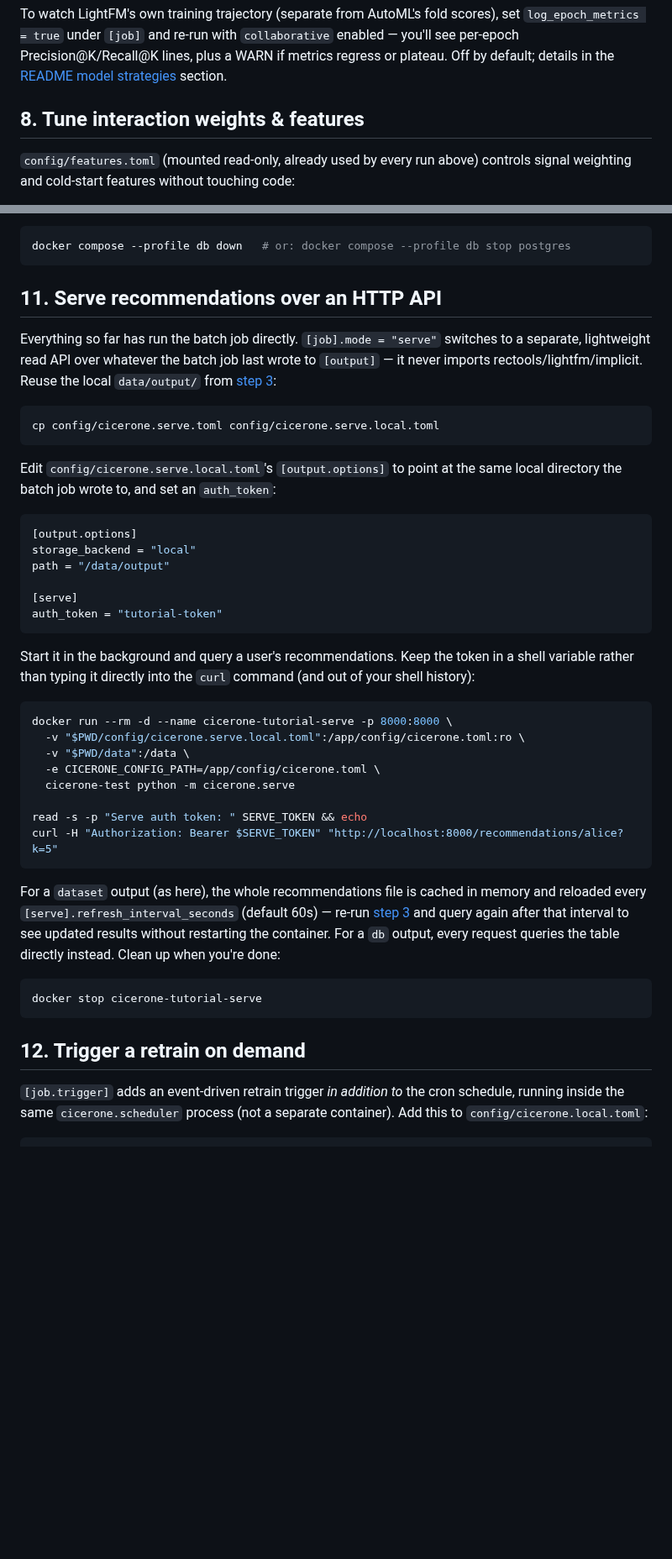
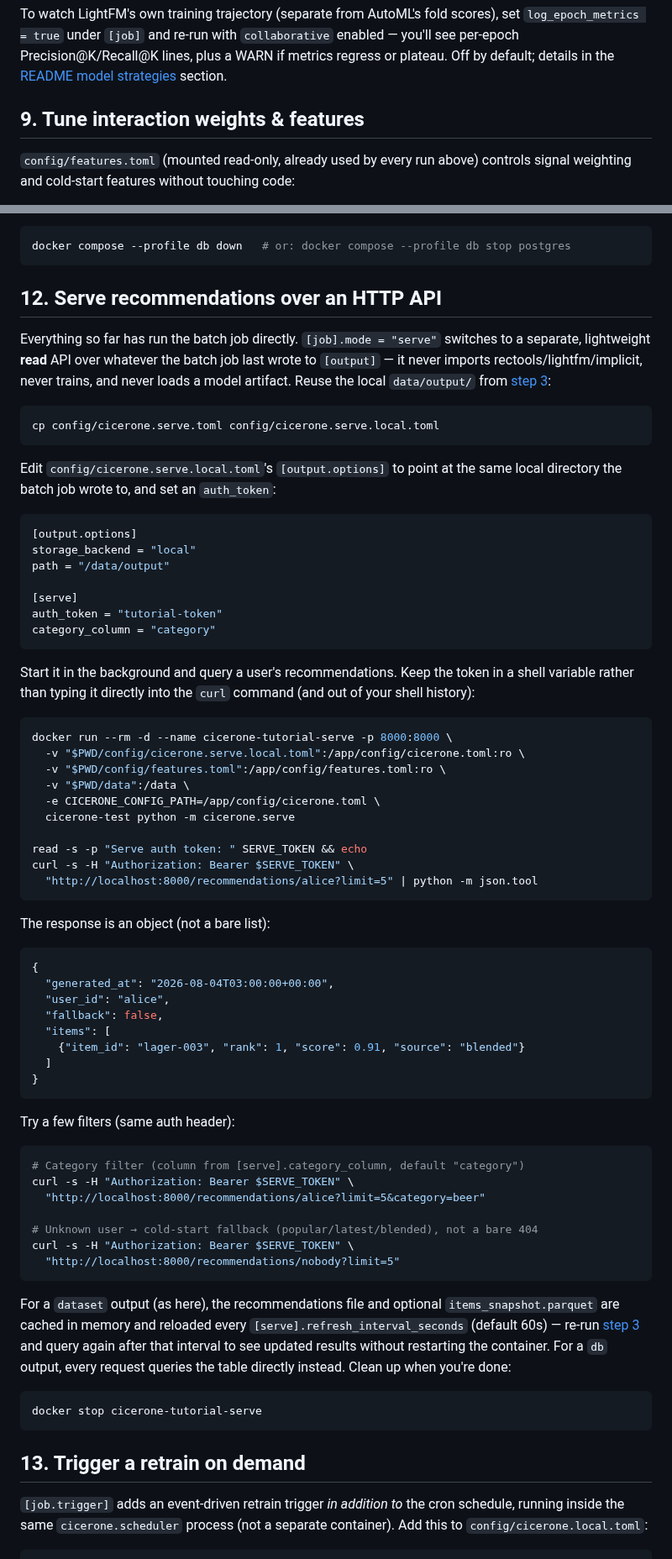
Before and after one commit to torbido-hq/cicerone, a Markdown page: docs/tutorial.md, 2 parts joined by grey strips. Shown at 84% size. Drawn GitHub-style; blank space fills up the shorter version.

````diff
--- a/docs/tutorial.md
+++ b/docs/tutorial.md
@@ -231,7 +264,7 @@ scores), set `log_epoch_metrics = true` under `[job]` and re-run with
 plus a WARN if metrics regress or plateau. Off by default; details in the
 [README model strategies](../README.md#model-strategies) section.
 
-## 8. Tune interaction weights & features
+## 9. Tune interaction weights & features
 
 `config/features.toml` (mounted read-only, already used by every run above)
 controls signal weighting and cold-start features without touching code:
@@ -381,12 +416,13 @@ Clean up when you're done:
 docker compose --profile db down   # or: docker compose --profile db stop postgres
 ```
 
-## 11. Serve recommendations over an HTTP API
+## 12. Serve recommendations over an HTTP API
 
 Everything so far has run the batch job directly. `[job].mode = "serve"`
-switches to a separate, lightweight read API over whatever the batch job
-last wrote to `[output]` — it never imports rectools/lightfm/implicit.
-Reuse the local `data/output/` from [step 3](#3-run-the-job-once):
+switches to a separate, lightweight **read** API over whatever the batch job
+last wrote to `[output]` — it never imports rectools/lightfm/implicit, never
+trains, and never loads a model artifact. Reuse the local `data/output/` from
+[step 3](#3-run-the-job-once):
 
 ```sh
 cp config/cicerone.serve.toml config/cicerone.serve.local.toml
@@ -402,6 +438,7 @@ path = "/data/output"
 
 [serve]
 auth_token = "tutorial-token"
+category_column = "category"
 ```
 
 Start it in the background and query a user's recommendations. Keep the
@@ -411,26 +448,53 @@ command (and out of your shell history):
 ```sh
 docker run --rm -d --name cicerone-tutorial-serve -p 8000:8000 \
   -v "$PWD/config/cicerone.serve.local.toml":/app/config/cicerone.toml:ro \
+  -v "$PWD/config/features.toml":/app/config/features.toml:ro \
   -v "$PWD/data":/data \
   -e CICERONE_CONFIG_PATH=/app/config/cicerone.toml \
   cicerone-test python -m cicerone.serve
 
 read -s -p "Serve auth token: " SERVE_TOKEN && echo
-curl -H "Authorization: Bearer $SERVE_TOKEN" "http://localhost:8000/recommendations/alice?k=5"
+curl -s -H "Authorization: Bearer $SERVE_TOKEN" \
+  "http://localhost:8000/recommendations/alice?limit=5" | python -m json.tool
 ```
 
-For a `dataset` output (as here), the whole recommendations file is cached
-in memory and reloaded every `[serve].refresh_interval_seconds` (default
-60s) — re-run [step 3](#3-run-the-job-once) and query again after that
-interval to see updated results without restarting the container. For a
-`db` output, every request queries the table directly instead. Clean up
-when you're done:
+The response is an object (not a bare list):
+
+```json
+{
+  "generated_at": "2026-08-04T03:00:00+00:00",
+  "user_id": "alice",
+  "fallback": false,
+  "items": [
+    {"item_id": "lager-003", "rank": 1, "score": 0.91, "source": "blended"}
+  ]
+}
+```
+
+Try a few filters (same auth header):
+
+```sh
+# Category filter (column from [serve].category_column, default "category")
+curl -s -H "Authorization: Bearer $SERVE_TOKEN" \
+  "http://localhost:8000/recommendations/alice?limit=5&category=beer"
+
+# Unknown user → cold-start fallback (popular/latest/blended), not a bare 404
+curl -s -H "Authorization: Bearer $SERVE_TOKEN" \
+  "http://localhost:8000/recommendations/nobody?limit=5"
+```
+
+For a `dataset` output (as here), the recommendations file and optional
+`items_snapshot.parquet` are cached in memory and reloaded every
+`[serve].refresh_interval_seconds` (default 60s) — re-run
+[step 3](#3-run-the-job-once) and query again after that interval to see
+updated results without restarting the container. For a `db` output, every
+request queries the table directly instead. Clean up when you're done:
 
 ```sh
 docker stop cicerone-tutorial-serve
 ```
 
-## 12. Trigger a retrain on demand
+## 13. Trigger a retrain on demand
 
 `[job.trigger]` adds an event-driven retrain trigger *in addition to* the
 cron schedule, running inside the same `cicerone.scheduler` process (not a
````
Also changed, not shown: other parts of docs/tutorial.md (+55 -20 lines), CHANGELOG.md (+4 -0 lines), docs/architecture.md (+23 -11 lines).
